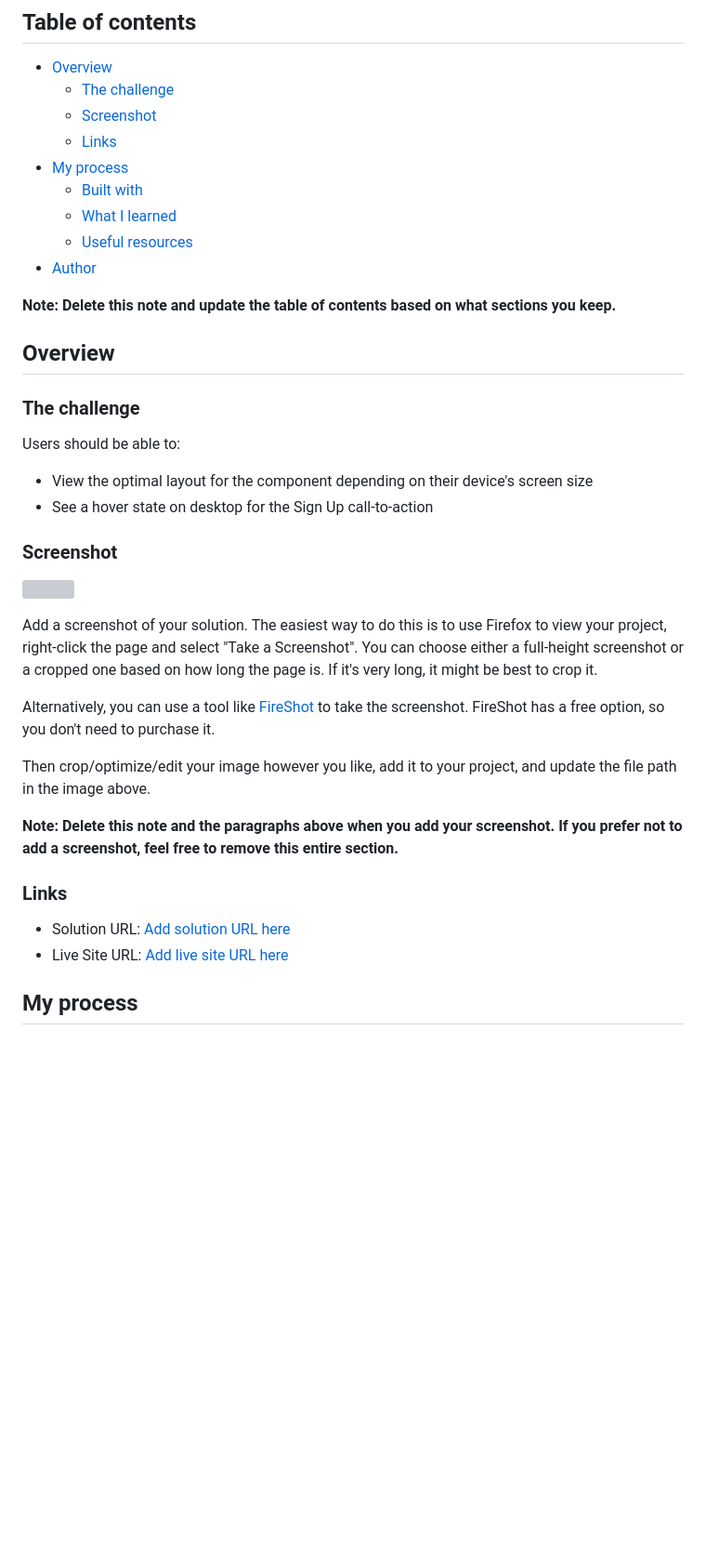
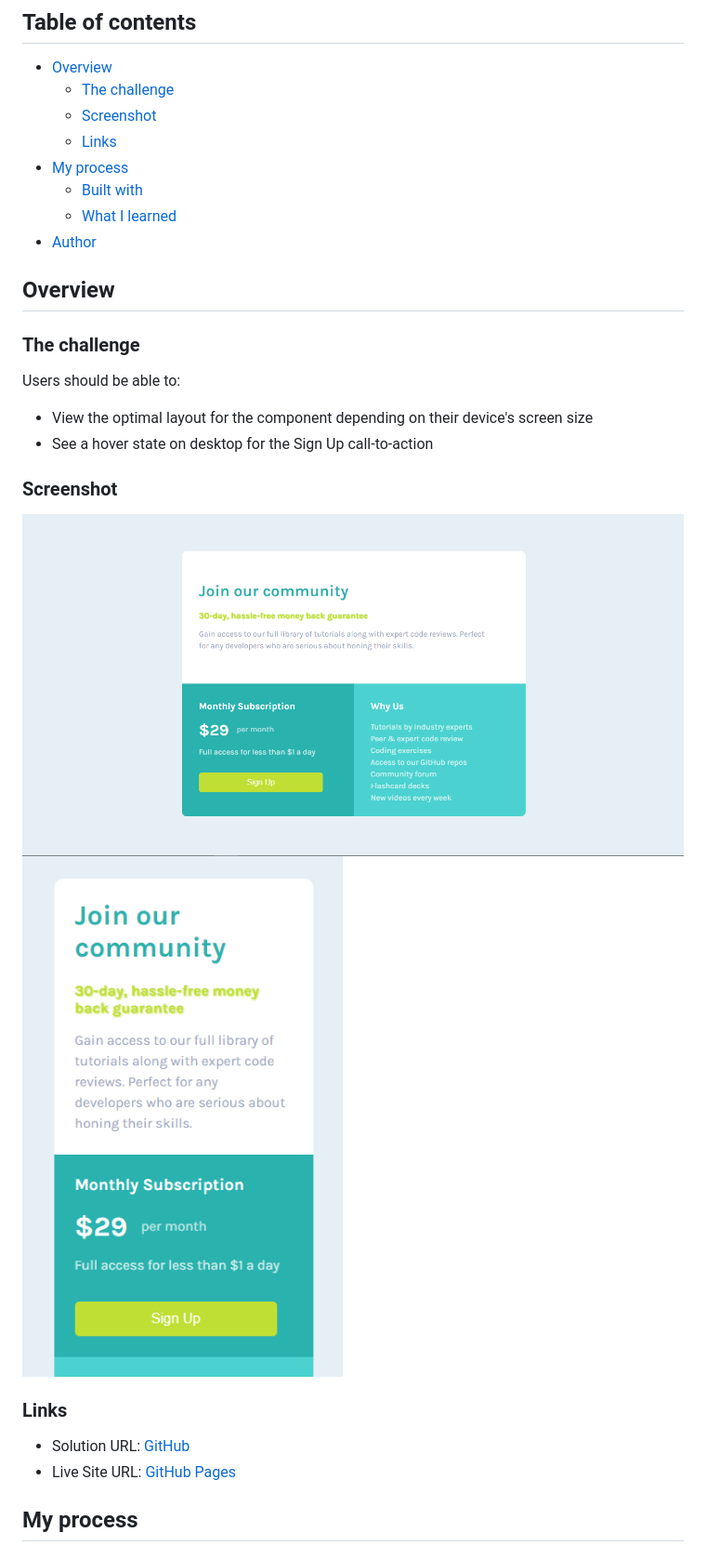
Before and after one commit to giaonnq1401/FrontendMentor-Single-price-grid-component, a Markdown page: README.md, the part around the change printed below. Shown: that part at 93% size. GitHub-like rendering; pictures changed too: screenshot/desktop-preview.png (added), screenshot/mobile-preview.png (added); blank space fills up the shorter version; grey boxes are pictures that could not be loaded.

```diff
--- a/README.md
+++ b/README.md
@@ -11,10 +11,7 @@ This is a solution to the [Single price grid component challenge on Frontend Men
 - [My process](#my-process)
   - [Built with](#built-with)
   - [What I learned](#what-i-learned)
-  - [Useful resources](#useful-resources)
 - [Author](#author)
-
-**Note: Delete this note and update the table of contents based on what sections you keep.**
 
 ## Overview
 
@@ -27,20 +24,14 @@ Users should be able to:
 
 ### Screenshot
 
-![](./screenshot.jpg)
+![Desktop Preview](screenshot/desktop-preview.png)
+![Mobile Preview](screenshot/mobile-preview.png)
 
-Add a screenshot of your solution. The easiest way to do this is to use Firefox to view your project, right-click the page and select "Take a Screenshot". You can choose either a full-height screenshot or a cropped one based on how long the page is. If it's very long, it might be best to crop it.
-
-Alternatively, you can use a tool like [FireShot](https://getfireshot.com/) to take the screenshot. FireShot has a free option, so you don't need to purchase it.
-
-Then crop/optimize/edit your image however you like, add it to your project, and update the file path in the image above.
-
-**Note: Delete this note and the paragraphs above when you add your screenshot. If you prefer not to add a screenshot, feel free to remove this entire section.**
 
 ### Links
 
-- Solution URL: [Add solution URL here](https://your-solution-url.com)
-- Live Site URL: [Add live site URL here](https://your-live-site-url.com)
+- Solution URL: [GitHub](https://github.com/giaonnq1401/single-price-grid-component)
+- Live Site URL: [GitHub Pages](https://giaonnq1401.github.io/single-price-grid-component/)
 
 ## My process
 
```
Also changed, not shown: other parts of README.md (+0 -4 lines), design/desktop-design.jpg (deleted), design/desktop-preview.jpg (deleted), design/mobile-design.jpg (deleted), 1 other file.
